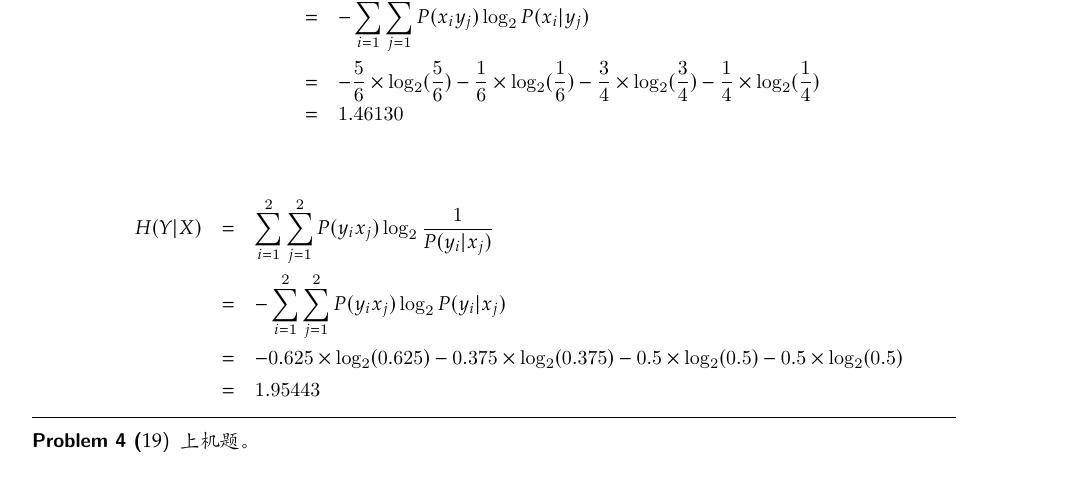
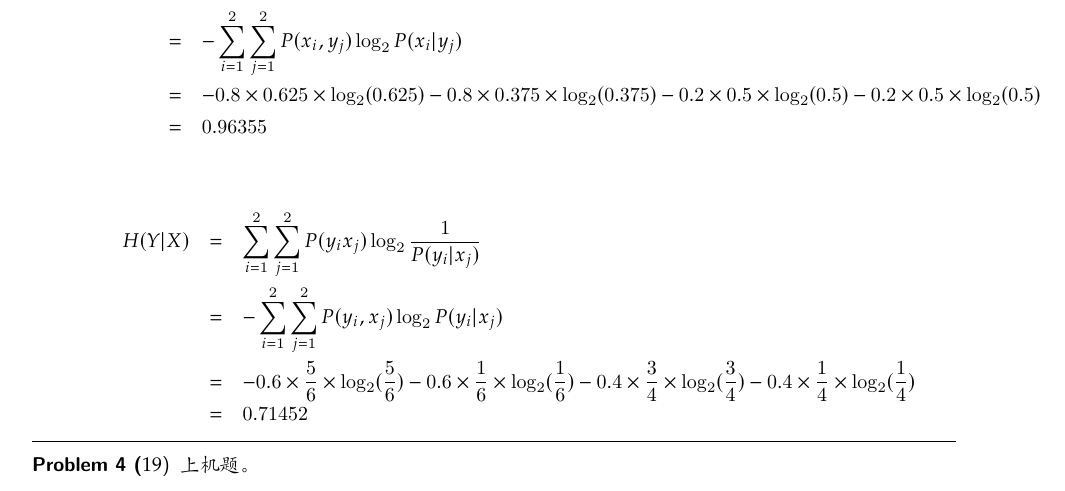
Before and after one commit to Eveneko/BUPT-Master-Courses, a LaTeX problem sheet (编码理论/Homework1/homework.tex): part of page 4 of 6, cut at the place of the change. Compiled offline with XeLaTeX.

Commit message:
homeword(update): 编码理论 homework1

```diff
--- a/编码理论/Homework1/homework.tex
+++ b/编码理论/Homework1/homework.tex
@@ -205,16 +205,16 @@
 
       \begin{eqnarray}
         H(X \vert Y) &=& \sum_{i=1}^2\sum_{j=1}^2P(x_iy_j)\log_2 \frac{1}{P(x_i\vert y_j)} \nonumber \\
-        &=& -\sum_{i=1}^2\sum_{j=1}^2P(x_iy_j)\log_2 P(x_i\vert y_j) \nonumber \\
-        &=& -\frac{5}{6} \times \log_2(\frac{5}{6}) -\frac{1}{6} \times \log_2(\frac{1}{6}) -\frac{3}{4} \times \log_2(\frac{3}{4}) -\frac{1}{4} \times \log_2(\frac{1}{4}) \nonumber \\
-        &=& 1.46130 \nonumber
+        &=& -\sum_{i=1}^2\sum_{j=1}^2P(x_i,y_j)\log_2 P(x_i\vert y_j) \nonumber \\
+        &=& -0.8 \times 0.625 \times \log_2(0.625) - 0.8 \times 0.375 \times \log_2(0.375) - 0.2 \times 0.5 \times \log_2(0.5) - 0.2 \times 0.5 \times \log_2(0.5) \nonumber \\
+        &=& 0.96355 \nonumber
       \end{eqnarray}
 
       \begin{eqnarray}
         H(Y \vert X) &=& \sum_{i=1}^2\sum_{j=1}^2P(y_ix_j)\log_2 \frac{1}{P(y_i\vert x_j)} \nonumber \\
-        &=& -\sum_{i=1}^2\sum_{j=1}^2P(y_ix_j)\log_2 P(y_i\vert x_j) \nonumber \\
-        &=& -0.625 \times \log_2(0.625) -0.375 \times \log_2(0.375) -0.5 \times \log_2(0.5) -0.5 \times \log_2(0.5) \nonumber \\
-        &=& 1.95443 \nonumber
+        &=& -\sum_{i=1}^2\sum_{j=1}^2P(y_i,x_j)\log_2 P(y_i\vert x_j) \nonumber \\
+        &=& - 0.6 \times \frac{5}{6} \times \log_2(\frac{5}{6}) - 0.6 \times \frac{1}{6} \times \log_2(\frac{1}{6}) - 0.4 \times \frac{3}{4} \times \log_2(\frac{3}{4}) - 0.4 \times \frac{1}{4} \times \log_2(\frac{1}{4}) \nonumber \\
+        &=& 0.71452 \nonumber
       \end{eqnarray}
 
     \end{enumerate}
```
Also changed, not shown: 编码理论/Homework1/homework.pdf.
